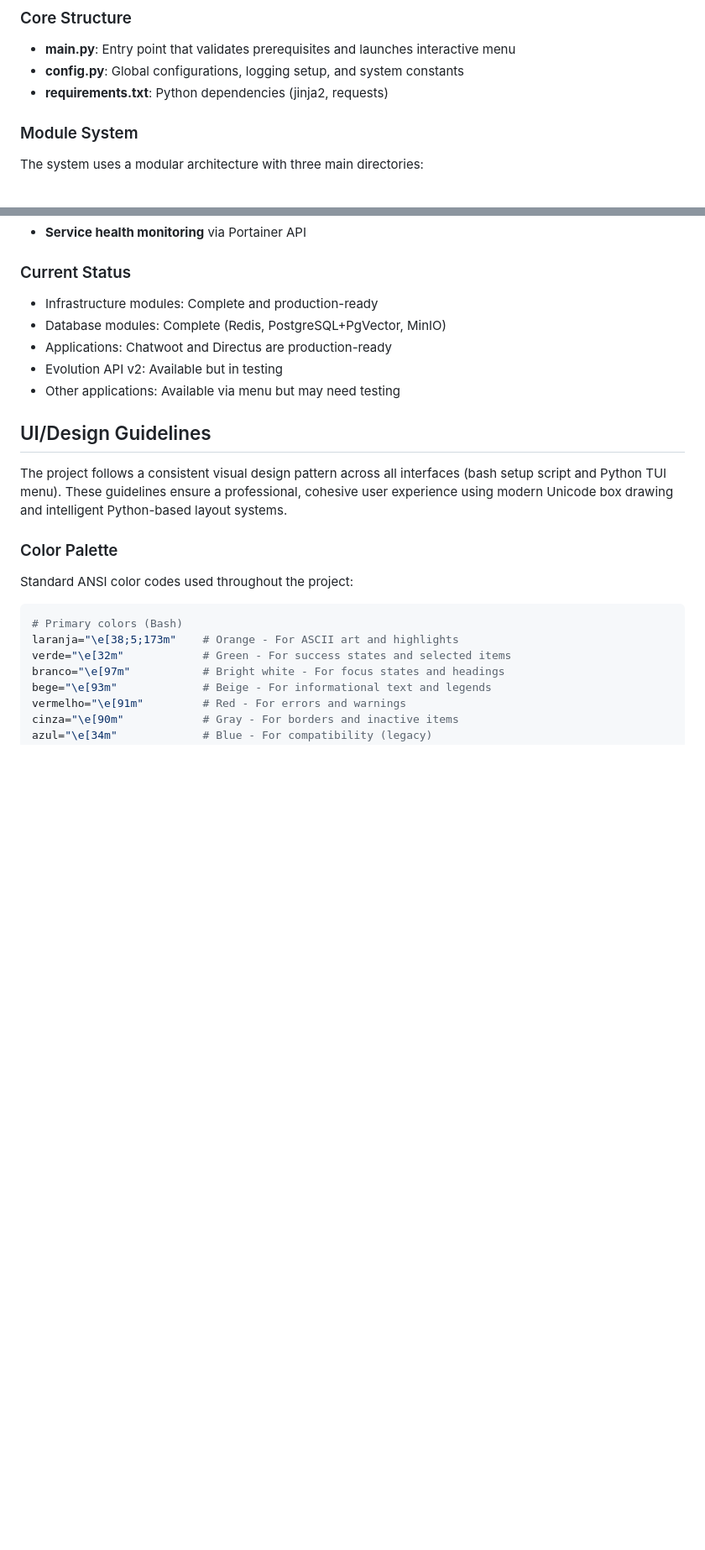
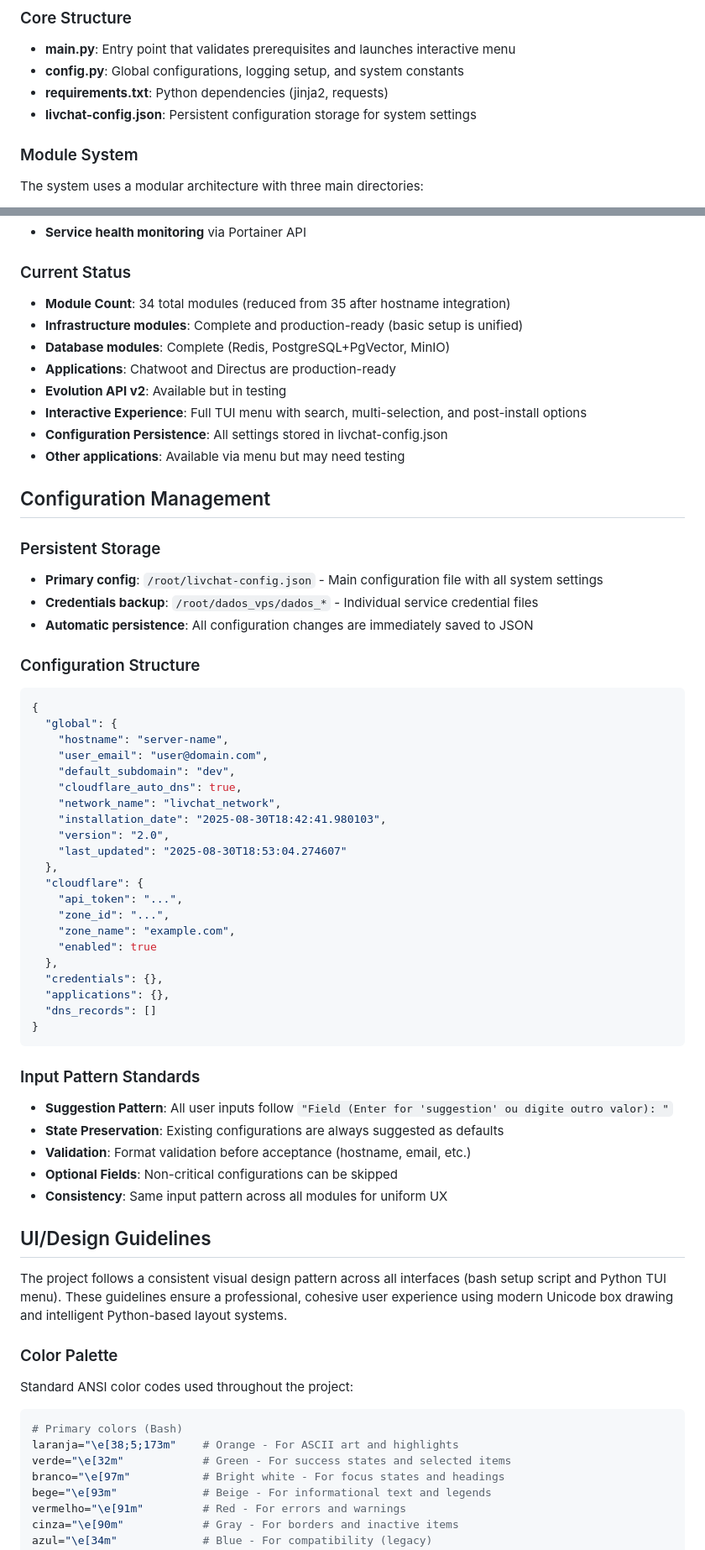
Before and after one commit to pedrohnas0/LivChatSetup, a Markdown page: CLAUDE.md, 2 parts joined by grey strips. Shown at 84% size. Drawn GitHub-style; blank space fills up the shorter version.

Commit message:
feat: adiciona gerenciamento de configuração persistente com livchat-config.json

````diff
--- a/CLAUDE.md
+++ b/CLAUDE.md
@@ -49,6 +49,7 @@ docker node ls
 - **main.py**: Entry point that validates prerequisites and launches interactive menu
 - **config.py**: Global configurations, logging setup, and system constants
 - **requirements.txt**: Python dependencies (jinja2, requests)
+- **livchat-config.json**: Persistent configuration storage for system settings
 
 ### Module System
 The system uses a modular architecture with three main directories:
@@ -135,11 +143,53 @@ To add a new service stack, create these files:
 - **Service health monitoring** via Portainer API
 
 ### Current Status
-- Infrastructure modules: Complete and production-ready
-- Database modules: Complete (Redis, PostgreSQL+PgVector, MinIO)
-- Applications: Chatwoot and Directus are production-ready
-- Evolution API v2: Available but in testing
-- Other applications: Available via menu but may need testing
+- **Module Count**: 34 total modules (reduced from 35 after hostname integration)
+- **Infrastructure modules**: Complete and production-ready (basic setup is unified)
+- **Database modules**: Complete (Redis, PostgreSQL+PgVector, MinIO)
+- **Applications**: Chatwoot and Directus are production-ready
+- **Evolution API v2**: Available but in testing
+- **Interactive Experience**: Full TUI menu with search, multi-selection, and post-install options
+- **Configuration Persistence**: All settings stored in livchat-config.json
+- **Other applications**: Available via menu but may need testing
+
+## Configuration Management
+
+### Persistent Storage
+- **Primary config**: `/root/livchat-config.json` - Main configuration file with all system settings
+- **Credentials backup**: `/root/dados_vps/dados_*` - Individual service credential files
+- **Automatic persistence**: All configuration changes are immediately saved to JSON
+
+### Configuration Structure
+```json
+{
+  "global": {
+    "hostname": "server-name",
+    "user_email": "user@domain.com",
+    "default_subdomain": "dev",
+    "cloudflare_auto_dns": true,
+    "network_name": "livchat_network",
+    "installation_date": "2025-08-30T18:42:41.980103",
+    "version": "2.0",
+    "last_updated": "2025-08-30T18:53:04.274607"
+  },
+  "cloudflare": {
+    "api_token": "...",
+    "zone_id": "...",
+    "zone_name": "example.com",
+    "enabled": true
+  },
+  "credentials": {},
+  "applications": {},
+  "dns_records": []
+}
+```
+
+### Input Pattern Standards
+- **Suggestion Pattern**: All user inputs follow `"Field (Enter for 'suggestion' ou digite outro valor): "`
+- **State Preservation**: Existing configurations are always suggested as defaults
+- **Validation**: Format validation before acceptance (hostname, email, etc.)
+- **Optional Fields**: Non-critical configurations can be skipped
+- **Consistency**: Same input pattern across all modules for uniform UX
 
 ## UI/Design Guidelines
 
````
Also changed, not shown: other parts of CLAUDE.md (+27 -17 lines).
